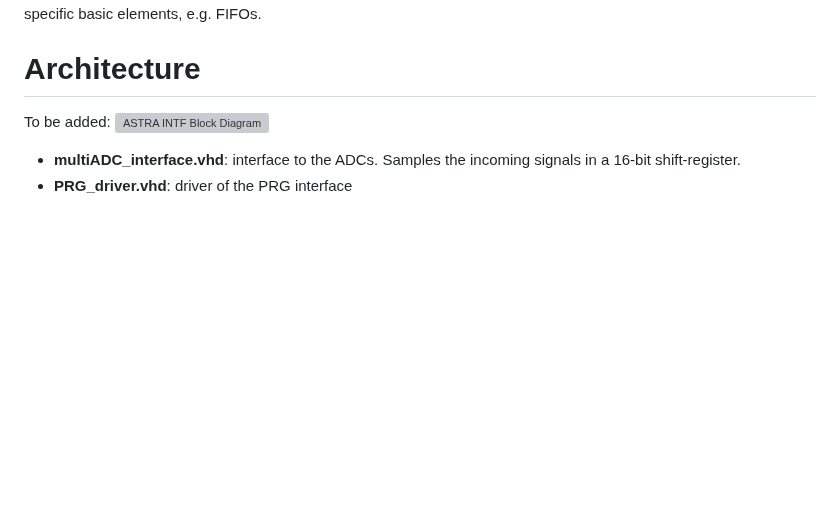
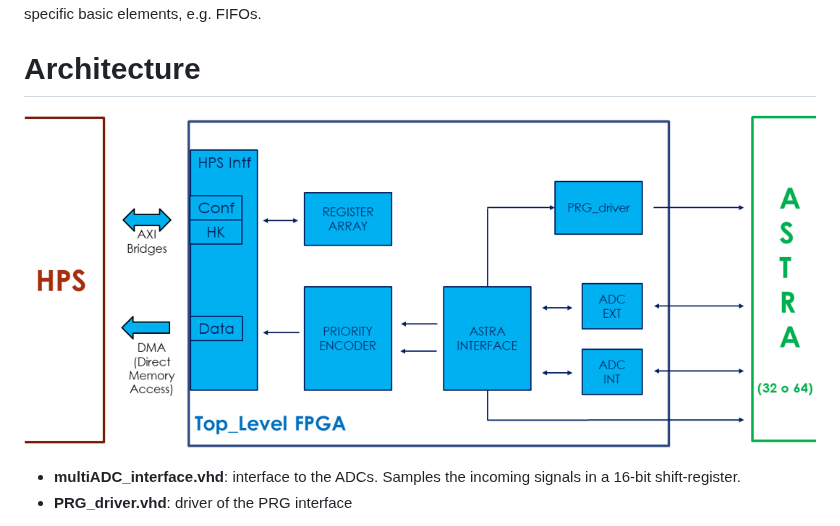
Before and after one commit to PerugiaOverNetDAQ/ASTRAintf, a Markdown page: README.md, the part around the change. Drawn GitHub-style; pictures changed too: doc/img/ASTRA_Block_Diagram.png (added); blank space fills up the shorter version; grey boxes are pictures that could not be loaded.

Commit message:
Add block diagram

```diff
--- a/README.md
+++ b/README.md
@@ -2,7 +2,7 @@ This repository contains the FPGA gateware to readout the ASTRA microstrip detec
 
 # Architecture
 
-To be added: ![ASTRA INTF Block Diagram](./doc/img/.png)
+![ASTRA INTF Block Diagram](./doc/img/ASTRA_Block_Diagram.png)
 
 - **multiADC_interface.vhd**: interface to the ADCs. Samples the incoming signals in a 16-bit shift-register.
 - **PRG_driver.vhd**: driver of the PRG interface
```
